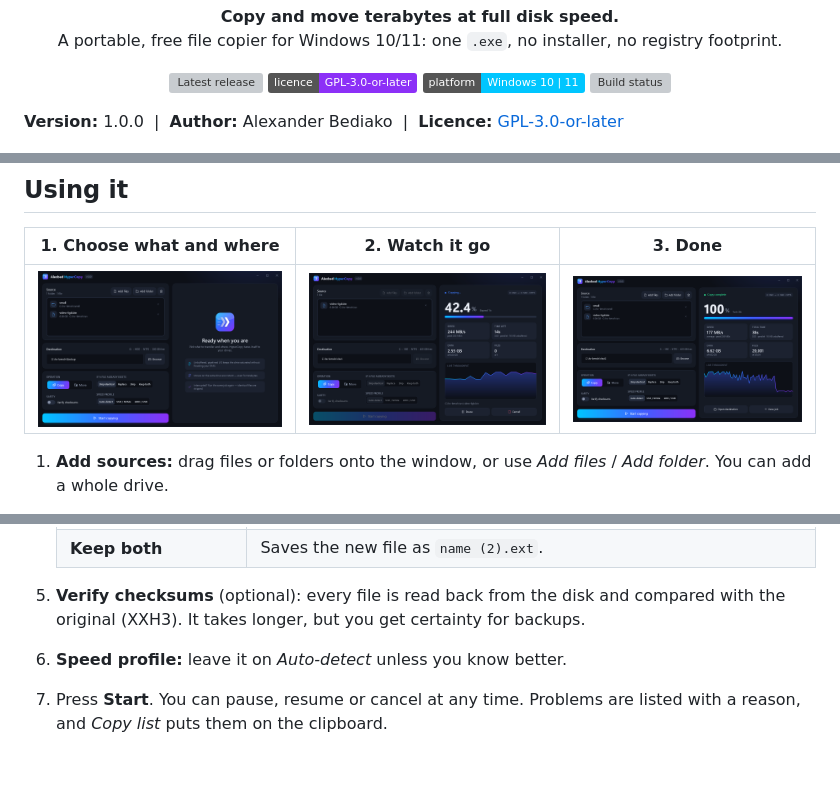
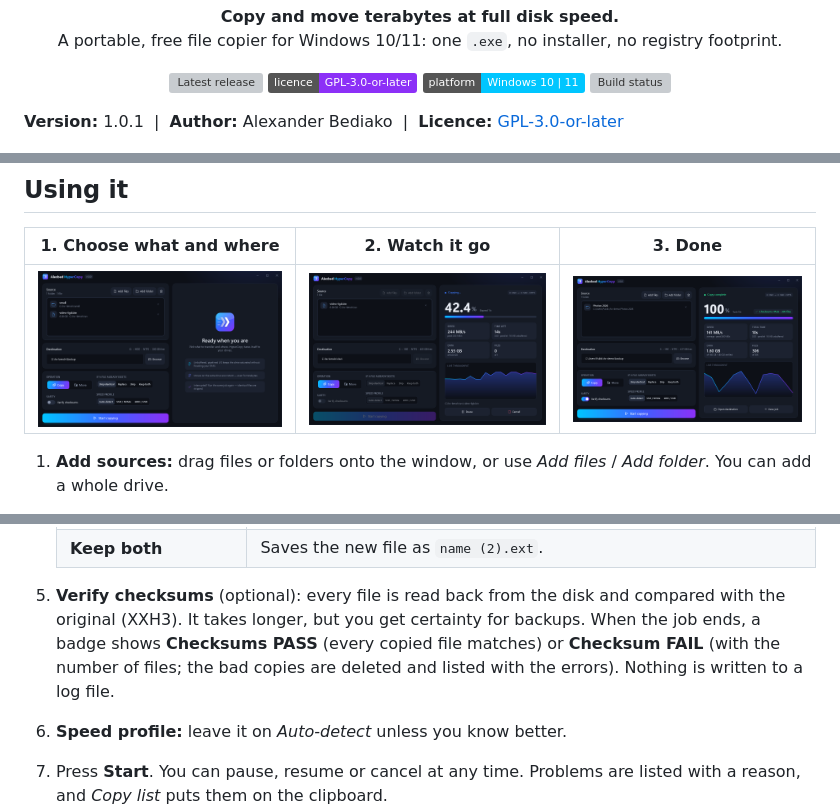
Before and after one commit to alexbedca/Alexbed-HyperCopy, a Markdown page: README.md, 3 parts joined by grey strips. Drawn GitHub-style; pictures changed too: docs/screenshots/complete.png; badges without logos; blank space fills up the shorter version; grey boxes are pictures that could not be loaded.

```diff
--- a/README.md
+++ b/README.md
@@ -16,7 +16,7 @@
   <a href="../../actions"><img src="https://img.shields.io/github/actions/workflow/status/alexbedca/Alexbed-HyperCopy/build.yml?label=tests" alt="Build status"></a>
 </p>
 
-**Version:** 1.0.0 &nbsp;|&nbsp; **Author:** Alexander Bediako &nbsp;|&nbsp; **Licence:** [GPL-3.0-or-later](LICENSE)
+**Version:** 1.0.1 &nbsp;|&nbsp; **Author:** Alexander Bediako &nbsp;|&nbsp; **Licence:** [GPL-3.0-or-later](LICENSE)
 
 ![HyperCopy copying a 6 GB file at 244 MB/s with a live throughput graph](docs/screenshots/copying.png)
 
@@ -65,7 +65,9 @@ Get-FileHash .\AlexbedHyperCopy.exe -Algorithm SHA256
    | **Keep both** | Saves the new file as `name (2).ext`. |
 
 5. **Verify checksums** (optional): every file is read back from the disk and compared with the original
-   (XXH3). It takes longer, but you get certainty for backups.
+   (XXH3). It takes longer, but you get certainty for backups. When the job ends, a badge shows
+   **Checksums PASS** (every copied file matches) or **Checksum FAIL** (with the number of files; the bad
+   copies are deleted and listed with the errors). Nothing is written to a log file.
 6. **Speed profile:** leave it on *Auto-detect* unless you know better.
 7. Press **Start**. You can pause, resume or cancel at any time. Problems are listed with a reason, and
    *Copy list* puts them on the clipboard.
```
Also changed, not shown: other parts of README.md (+1 -1 lines), CHANGELOG.md (+5 -0 lines), CLAUDE.md (+4 -4 lines), 9 other files.
